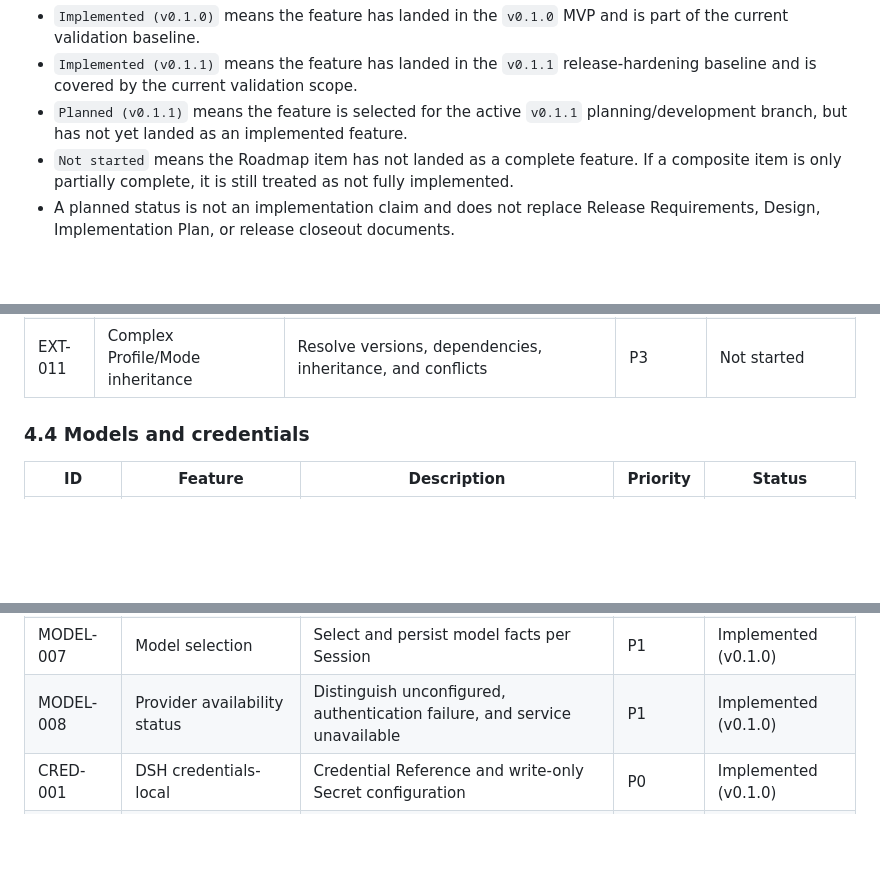
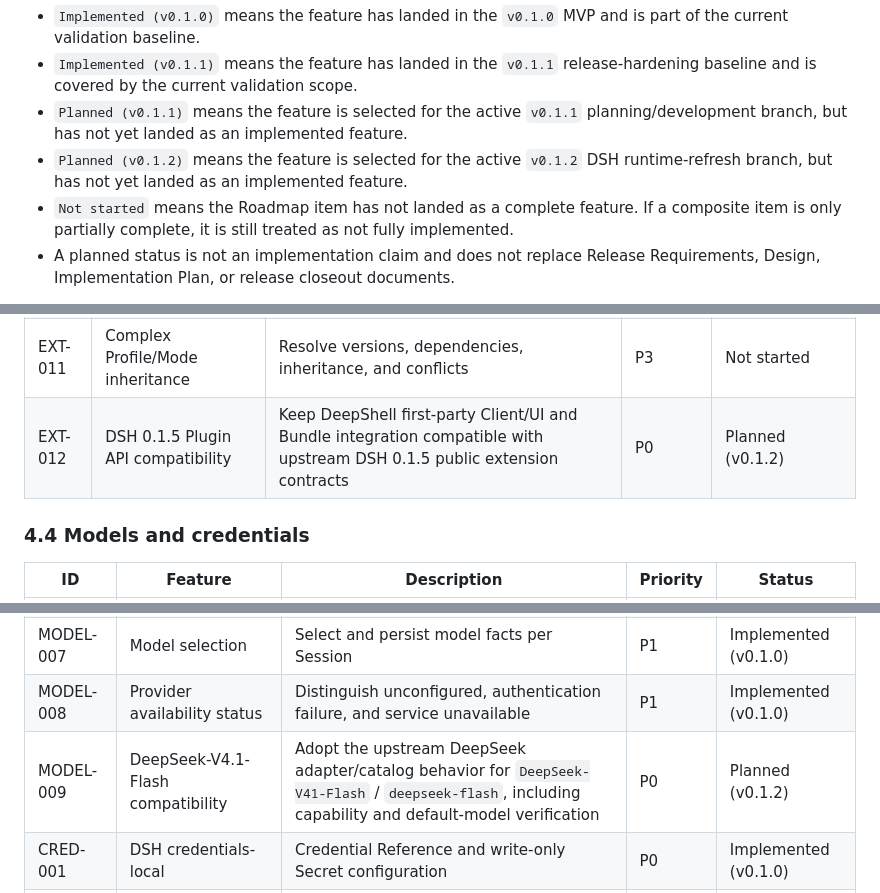
Before and after one commit to kirbylynx/deepshell-agent, a Markdown page: docs/roadmap.md, 3 parts joined by grey strips. Drawn GitHub-style; blank space fills up the shorter version.

```diff
--- a/docs/roadmap.md
+++ b/docs/roadmap.md
@@ -59,6 +59,7 @@ The Status column records current implementation facts and confirmed active-vers
 - `Implemented (v0.1.0)` means the feature has landed in the `v0.1.0` MVP and is part of the current validation baseline.
 - `Implemented (v0.1.1)` means the feature has landed in the `v0.1.1` release-hardening baseline and is covered by the current validation scope.
 - `Planned (v0.1.1)` means the feature is selected for the active `v0.1.1` planning/development branch, but has not yet landed as an implemented feature.
+- `Planned (v0.1.2)` means the feature is selected for the active `v0.1.2` DSH runtime-refresh branch, but has not yet landed as an implemented feature.
 - `Not started` means the Roadmap item has not landed as a complete feature. If a composite item is only partially complete, it is still treated as not fully implemented.
 - A planned status is not an implementation claim and does not replace Release Requirements, Design, Implementation Plan, or release closeout documents.
 
@@ -129,6 +130,7 @@ The Status column records current implementation facts and confirmed active-vers
 | EXT-009 | Plugin signing and source verification | Verify publisher, integrity, and version source | P3 | Not started |
 | EXT-010 | Agent Mode Marketplace | Distribute user-facing mode bundles | P3 | Not started |
 | EXT-011 | Complex Profile/Mode inheritance | Resolve versions, dependencies, inheritance, and conflicts | P3 | Not started |
+| EXT-012 | DSH 0.1.5 Plugin API compatibility | Keep DeepShell first-party Client/UI and Bundle integration compatible with upstream DSH 0.1.5 public extension contracts | P0 | Planned (v0.1.2) |
 
 ### 4.4 Models and credentials
 
@@ -142,6 +144,7 @@ The Status column records current implementation facts and confirmed active-vers
 | MODEL-006 | Custom Provider | Configure OpenAI-compatible and similar custom endpoints | P2 | Implemented (v0.1.0) |
 | MODEL-007 | Model selection | Select and persist model facts per Session | P1 | Implemented (v0.1.0) |
 | MODEL-008 | Provider availability status | Distinguish unconfigured, authentication failure, and service unavailable | P1 | Implemented (v0.1.0) |
+| MODEL-009 | DeepSeek-V4.1-Flash compatibility | Adopt the upstream DeepSeek adapter/catalog behavior for `DeepSeek-V41-Flash` / `deepseek-flash`, including capability and default-model verification | P0 | Planned (v0.1.2) |
 | CRED-001 | DSH credentials-local | Credential Reference and write-only Secret configuration | P0 | Implemented (v0.1.0) |
 | CRED-002 | Secret redaction | Secrets do not enter Sessions, logs, or diagnostic bundles | P0 | Implemented (v0.1.0) |
 | CRED-003 | macOS Keychain Provider | System credential Provider following the DSH contract | P2 | Not started |
```
Also changed, not shown: other parts of docs/roadmap.md (+5 -3 lines), docs/roadmap.zh.md (+8 -3 lines).
